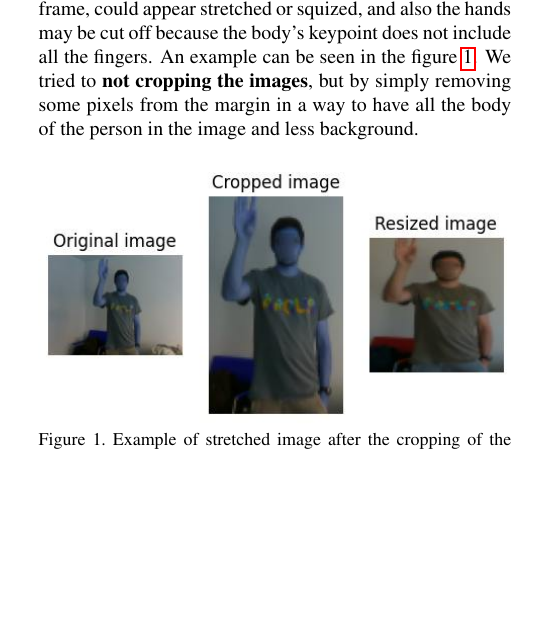
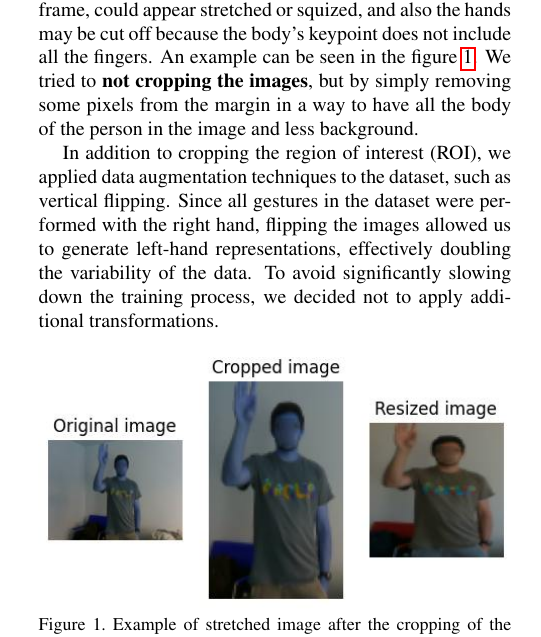
Before and after one commit to marco-bernardi/GeReco, a LaTeX paper (paper/egpaper_final.tex): part of one column of page 2 of 5, cut so that both start at the same text, the shorter picture padded with empty space. Compiled offline with pdfLaTeX.

Commit message:
update paper

```diff
--- a/paper/egpaper_final.tex
+++ b/paper/egpaper_final.tex
@@ -123,6 +123,12 @@ after the cropping of the ROI and the resize of the frame, could appear stretche
 also the hands may be cut off because the body's keypoint does not include all the fingers.
 An example can be seen in the figure \ref{fig:stretchedImage}.
 We tried to \textbf{not cropping the images}, but by simply removing some pixels from the margin in a way to have all the body of the person in the image and less background.
+
+In addition to cropping the region of interest (ROI), we applied data augmentation techniques to the dataset, such as vertical flipping.
+Since all gestures in the dataset were performed with the right hand, flipping the images allowed us to generate left-hand representations, effectively doubling the variability of the data.
+To avoid significantly slowing down the training process, we decided not to apply additional transformations.
+
+
 \begin{figure}[h]
    \centering
    \includegraphics[width=1\linewidth]{images/stretched.jpg}
```
